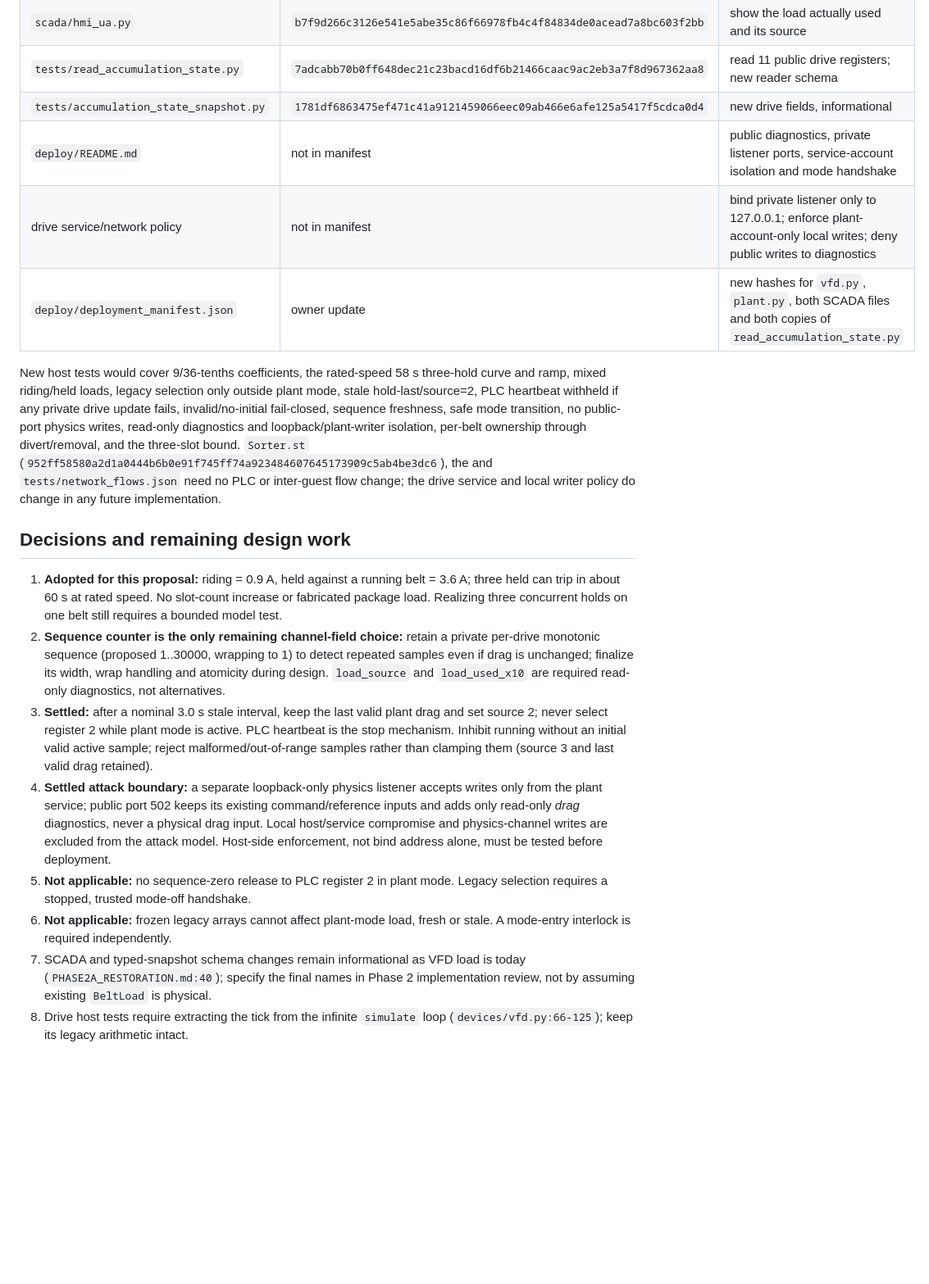
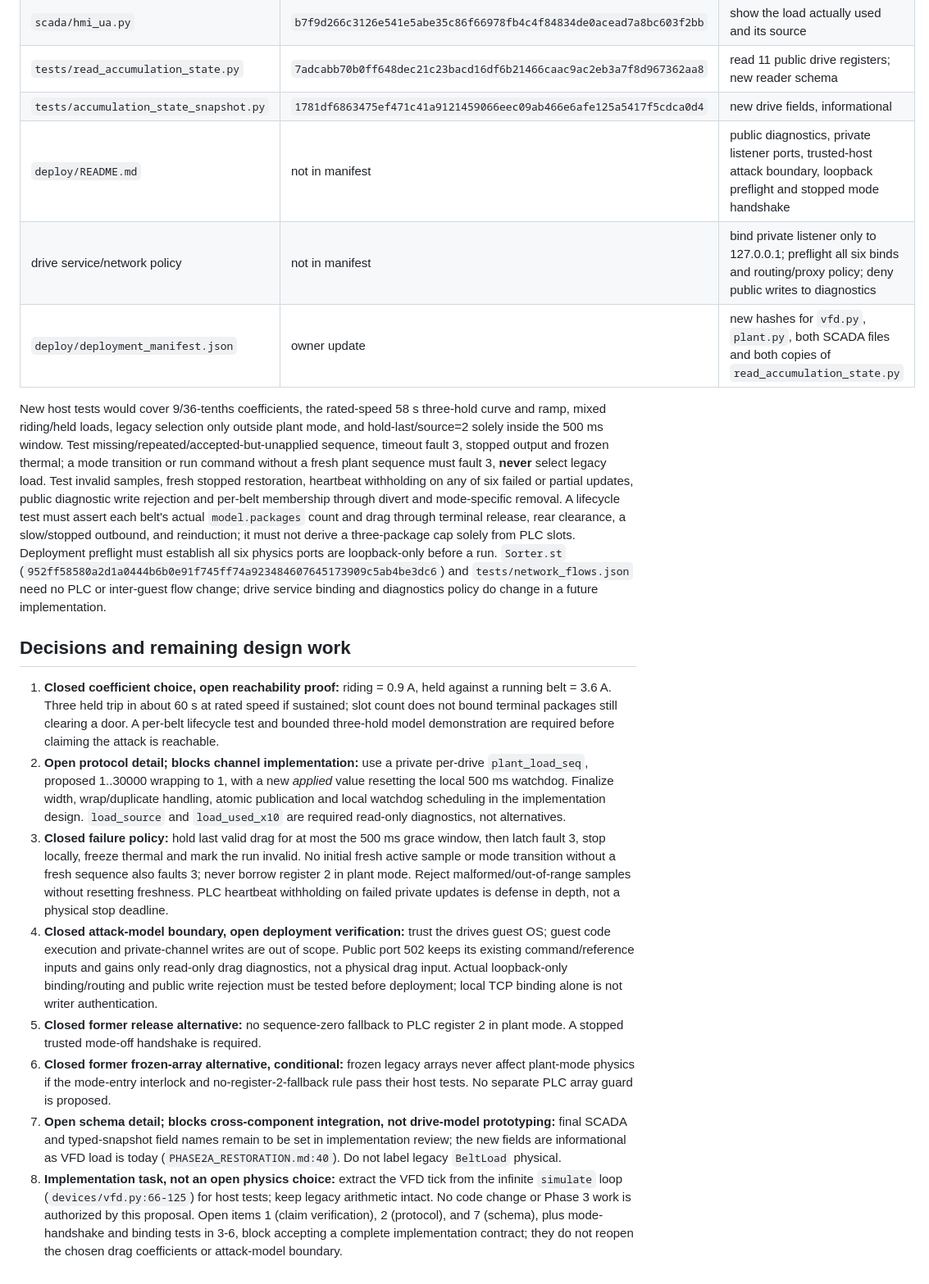
Before and after one commit to berryk6490/ics-sorter-range, a Markdown page: LOAD_CONTRACT.md, the part around one of its changes. Shown at 82% size. GitHub-like rendering; blank space fills up the shorter version.

Commit message:
docs: bound plant drag integrity and lifecycle claims

```diff
--- a/LOAD_CONTRACT.md
+++ b/LOAD_CONTRACT.md
@@ -320,49 +348,67 @@ from the legacy `BeltLoad`; the physical load is not a writable PLC parameter.
 | `scada/hmi_ua.py` | `b7f9d266c3126e541e5abe35c86f66978fb4c4f84834de0acead7a8bc603f2bb` | show the load actually used and its source |
 | `tests/read_accumulation_state.py` | `7adcabb70b0ff648dec21c23bacd16df6b21466caac9ac2eb3a7f8d967362aa8` | read 11 public drive registers; new reader schema |
 | `tests/accumulation_state_snapshot.py` | `1781df6863475ef471c41a9121459066eec09ab466e6afe125a5417f5cdca0d4` | new drive fields, informational |
-| `deploy/README.md` | not in manifest | public diagnostics, private listener ports, service-account isolation and mode handshake |
-| drive service/network policy | not in manifest | bind private listener only to 127.0.0.1; enforce plant-account-only local writes; deny public writes to diagnostics |
+| `deploy/README.md` | not in manifest | public diagnostics, private listener ports, trusted-host attack boundary, loopback preflight and stopped mode handshake |
+| drive service/network policy | not in manifest | bind private listener only to 127.0.0.1; preflight all six binds and routing/proxy policy; deny public writes to diagnostics |
 | `deploy/deployment_manifest.json` | owner update | new hashes for `vfd.py`, `plant.py`, both SCADA files and both copies of `read_accumulation_state.py` |
 
 New host tests would cover 9/36-tenths coefficients, the rated-speed 58 s
 three-hold curve and ramp, mixed riding/held loads, legacy selection only
-outside plant mode, stale hold-last/source=2, PLC heartbeat withheld if any
-private drive update fails, invalid/no-initial fail-closed,
-sequence freshness, safe mode transition, no public-port physics writes,
-read-only diagnostics and loopback/plant-writer isolation, per-belt ownership
-through divert/removal, and the three-slot bound. `Sorter.st`
-(`952ff58580a2d1a0444b6b0e91f745ff74a923484607645173909c5ab4be3dc6`), the
-and `tests/network_flows.json` need no PLC or inter-guest flow change; the
-drive service and local writer policy do change in any future implementation.
+outside plant mode, and hold-last/source=2 solely inside the 500 ms window.
+Test missing/repeated/accepted-but-unapplied sequence, timeout fault 3,
+stopped output and frozen thermal; a mode transition or run command without a
+fresh plant sequence must fault 3, **never** select legacy load. Test invalid
+samples, fresh stopped restoration, heartbeat withholding on any of six failed
+or partial updates, public diagnostic write rejection and per-belt membership
+through divert and mode-specific removal. A lifecycle test must assert each
+belt's actual `model.packages` count and drag through terminal release,
+rear clearance, a slow/stopped outbound, and reinduction; it must not derive a
+three-package cap solely from PLC slots. Deployment preflight must establish
+all six physics ports are loopback-only before a run. `Sorter.st`
+(`952ff58580a2d1a0444b6b0e91f745ff74a923484607645173909c5ab4be3dc6`)
+and `tests/network_flows.json` need no PLC or inter-guest flow change; drive
+service binding and diagnostics policy do change in a future implementation.
 
 ## Decisions and remaining design work
 
-1. **Adopted for this proposal:** riding = 0.9 A, held against a running belt
-   = 3.6 A; three held can trip in about 60 s at rated speed. No slot-count
-   increase or fabricated package load. Realizing three concurrent holds on
-   one belt still requires a bounded model test.
-2. **Sequence counter is the only remaining channel-field choice:** retain a
-   private per-drive monotonic sequence (proposed 1..30000, wrapping to 1)
-   to detect repeated samples even if drag is unchanged; finalize its width,
-   wrap handling and atomicity during design. `load_source` and
-   `load_used_x10` are required read-only diagnostics, not alternatives.
-3. **Settled:** after a nominal 3.0 s stale interval, keep the last valid
-   plant drag and set source 2; never select register 2 while plant mode is
-   active. PLC heartbeat is the stop mechanism. Inhibit running without an
-   initial valid active sample; reject malformed/out-of-range samples rather
-   than clamping them (source 3 and last valid drag retained).
-4. **Settled attack boundary:** a separate loopback-only physics listener
-   accepts writes only from the plant service; public port 502 keeps its
-   existing command/reference inputs and adds only read-only *drag*
-   diagnostics, never a physical drag input. Local host/service compromise
-   and physics-channel writes are excluded from the attack model. Host-side
-   enforcement, not bind address alone, must be tested before deployment.
-5. **Not applicable:** no sequence-zero release to PLC register 2 in plant
-   mode. Legacy selection requires a stopped, trusted mode-off handshake.
-6. **Not applicable:** frozen legacy arrays cannot affect plant-mode load,
-   fresh or stale. A mode-entry interlock is required independently.
-7. SCADA and typed-snapshot schema changes remain informational as VFD load
-   is today (`PHASE2A_RESTORATION.md:40`); specify the final names in Phase 2
-   implementation review, not by assuming existing `BeltLoad` is physical.
-8. Drive host tests require extracting the tick from the infinite `simulate`
-   loop (`devices/vfd.py:66-125`); keep its legacy arithmetic intact.
+1. **Closed coefficient choice, open reachability proof:** riding = 0.9 A,
+   held against a running belt = 3.6 A. Three held trip in about 60 s at rated
+   speed if sustained; slot count does not bound terminal packages still
+   clearing a door. A per-belt lifecycle test and bounded three-hold model
+   demonstration are required before claiming the attack is reachable.
+2. **Open protocol detail; blocks channel implementation:** use a private
+   per-drive `plant_load_seq`, proposed 1..30000 wrapping to 1, with a new
+   *applied* value resetting the local 500 ms watchdog. Finalize width,
+   wrap/duplicate handling, atomic publication and local watchdog scheduling
+   in the implementation design. `load_source` and `load_used_x10` are
+   required read-only diagnostics, not alternatives.
+3. **Closed failure policy:** hold last valid drag for at most the 500 ms
+   grace window, then latch fault 3, stop locally, freeze thermal and mark
+   the run invalid. No initial fresh active sample or mode transition without
+   a fresh sequence also faults 3; never borrow register 2 in plant mode.
+   Reject malformed/out-of-range samples without resetting freshness.
+   PLC heartbeat withholding on failed private updates is defense in depth,
+   not a physical stop deadline.
+4. **Closed attack-model boundary, open deployment verification:** trust the
+   drives guest OS; guest code execution and private-channel writes are out
+   of scope. Public port 502 keeps its existing command/reference inputs and
+   gains only read-only drag diagnostics, not a physical drag input. Actual
+   loopback-only binding/routing and public write rejection must be tested
+   before deployment; local TCP binding alone is not writer authentication.
+5. **Closed former release alternative:** no sequence-zero fallback to PLC
+   register 2 in plant mode. A stopped trusted mode-off handshake is required.
+6. **Closed former frozen-array alternative, conditional:** frozen legacy
+   arrays never affect plant-mode physics if the mode-entry interlock and
+   no-register-2-fallback rule pass their host tests. No separate PLC array
+   guard is proposed.
+7. **Open schema detail; blocks cross-component integration, not drive-model
+   prototyping:** final SCADA and typed-snapshot field names remain to be set
+   in implementation review; the new fields are informational as VFD load is
+   today (`PHASE2A_RESTORATION.md:40`). Do not label legacy `BeltLoad` physical.
+8. **Implementation task, not an open physics choice:** extract the VFD tick
+   from the infinite `simulate` loop (`devices/vfd.py:66-125`) for host tests;
+   keep legacy arithmetic intact. No code change or Phase 3 work is authorized
+   by this proposal. Open items 1 (claim verification), 2 (protocol), and 7
+   (schema), plus mode-handshake and binding tests in 3-6, block accepting a
+   complete implementation contract; they do not reopen the chosen drag
+   coefficients or attack-model boundary.
```
Also changed, not shown: other parts of LOAD_CONTRACT.md (+106 -78 lines).
